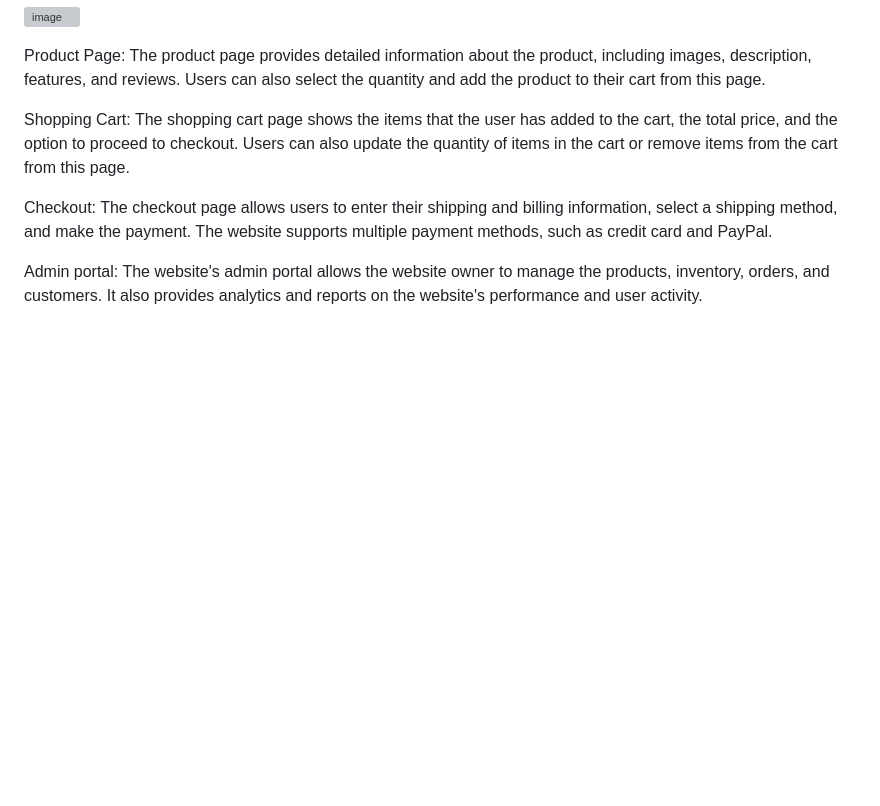
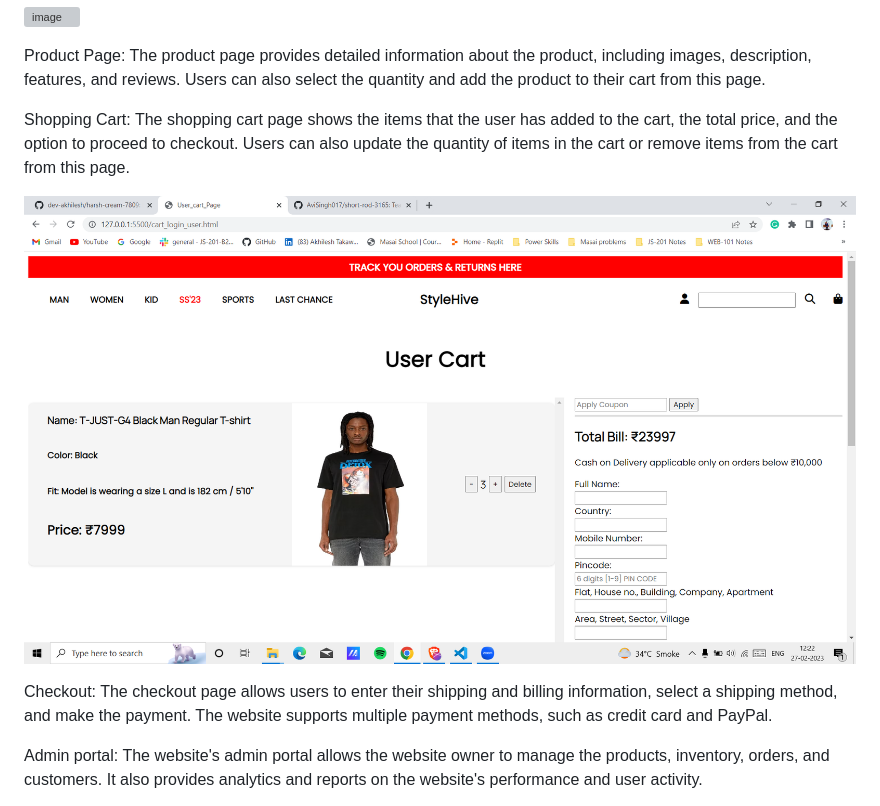
Before and after one commit to dev-akhilesh/Deisel-Clone, a Markdown page: README.md, the part around the change. GitHub-like rendering; pictures changed too: images/cart.png (added); blank space fills up the shorter version; grey boxes are pictures that could not be loaded.

```diff
--- a/README.md
+++ b/README.md
@@ -48,6 +48,8 @@ Product Page: The product page provides detailed information about the product,
 
 Shopping Cart: The shopping cart page shows the items that the user has added to the cart, the total price, and the option to proceed to checkout. Users can also update the quantity of items in the cart or remove items from the cart from this page.
 
+![image](images/cart.png)
+
 Checkout: The checkout page allows users to enter their shipping and billing information, select a shipping method, and make the payment. The website supports multiple payment methods, such as credit card and PayPal.
 
 
```
